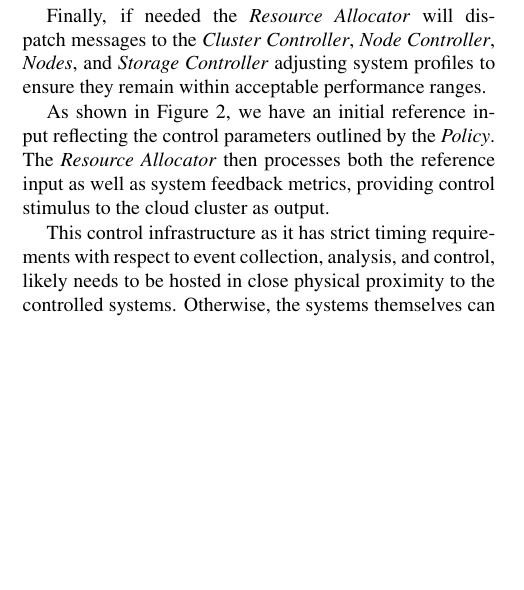
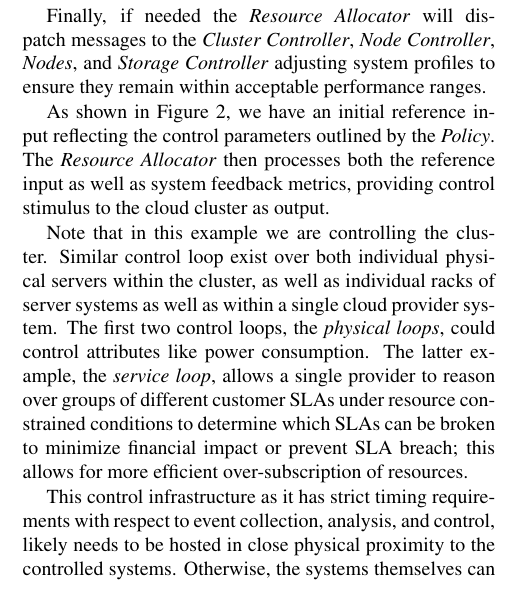
Before and after one commit to cclamb/sose-2011, a LaTeX paper (cloud-ctrl.tex): part of one column of page 3 of 6, cut so that both start at the same text, the shorter picture padded with empty space. Compiled offline with pdfLaTeX.

Commit message:
added paragraph on image

```diff
--- a/cloud-ctrl.tex
+++ b/cloud-ctrl.tex
@@ -107,6 +107,8 @@ Finally, if needed the \textit{Resource Allocator} will dispatch messages to the
 
 As shown in Figure \ref{fig:feedback}, we have an initial reference input reflecting the control parameters outlined by the \textit{Policy}.  The \textit{Resource Allocator} then processes both the reference input as well as system feedback metrics, providing control stimulus to the cloud cluster as output.
 
+Note that in this example we are controlling the cluster.  Similar control loop exist over both individual physical servers within the cluster, as well as individual racks of server systems as well as within a single cloud provider system. The first two control loops, the \textit{physical loops}, could control attributes like power consumption.  The latter example, the \textit{service loop}, allows a single provider to reason over groups of different customer SLAs under resource constrained conditions to determine which SLAs can be broken to minimize financial impact or prevent SLA breach; this allows for more efficient over-subscription of resources.
+
 This control infrastructure as it has strict timing requirements with respect to event collection, analysis, and control, likely needs to be hosted in close physical proximity to the controlled systems.  Otherwise, the systems themselves can be located just about anywhere accessible to the Internet.  These logical components are not necessarily all hosted on physically distinct systems either, though generally at least the \textit{Storage Controller} and the \textit{Node Controller} are as they have remarkably different requirements with respect to processing power and I/O throughput.
 
 Clearly, both the cloud service consumer and providers are impacted by this kind of infrastructure.  Consumers have systems performing within required performance bounds while providers are no longer required to maintain as strict administrative over-watch of managed systems.  This kind of systems may also impact system developers, as this kind of dynamic node control and allocation imparts new requirements with respect to intra-system data handing and processing.  Generally however, accepted service development guidelines with respect to statelessness and allowing running processes to terminate prior to node shutdown will alleviate these issues.
```
Also changed, not shown: cloud-ctrl.pdf.
